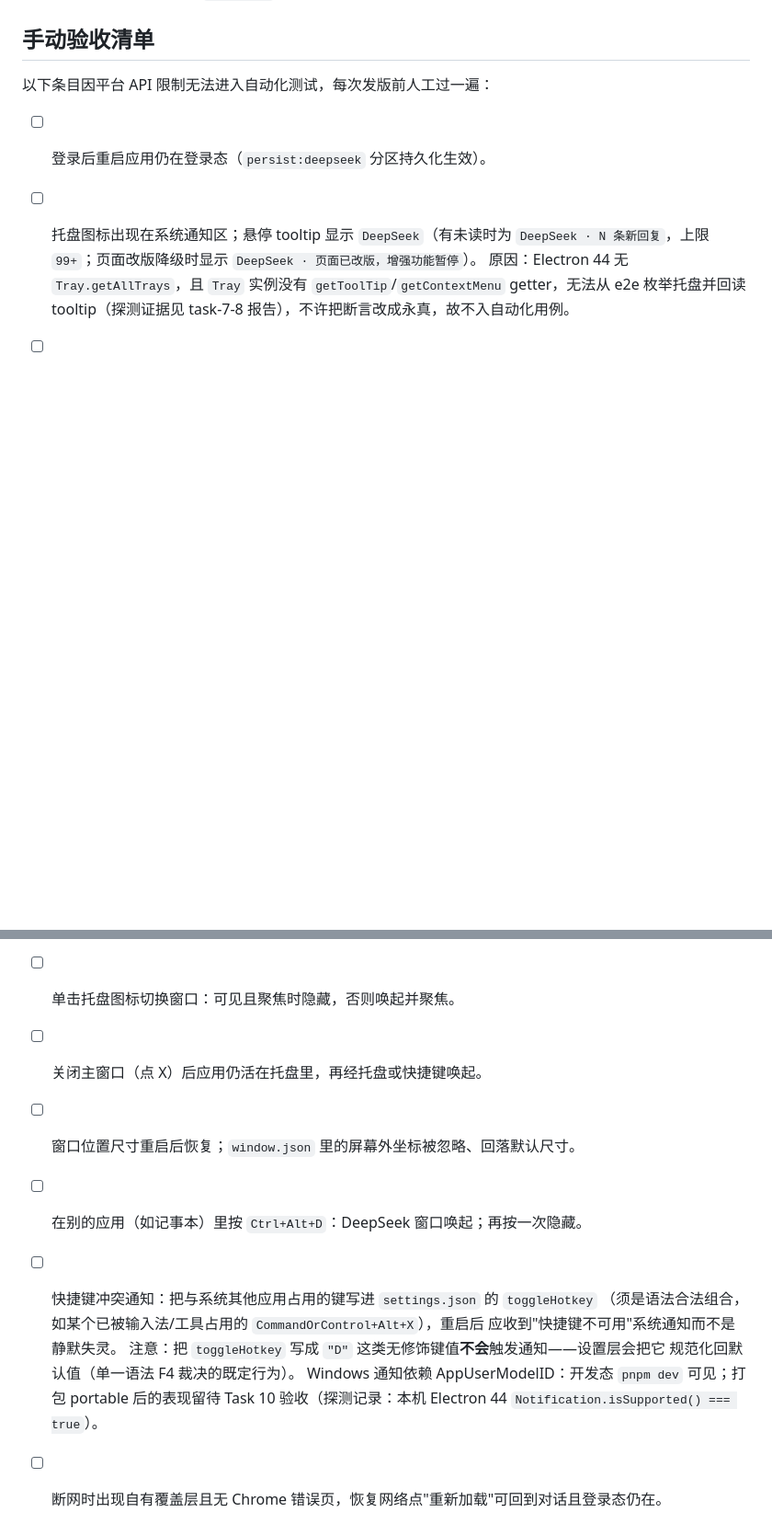
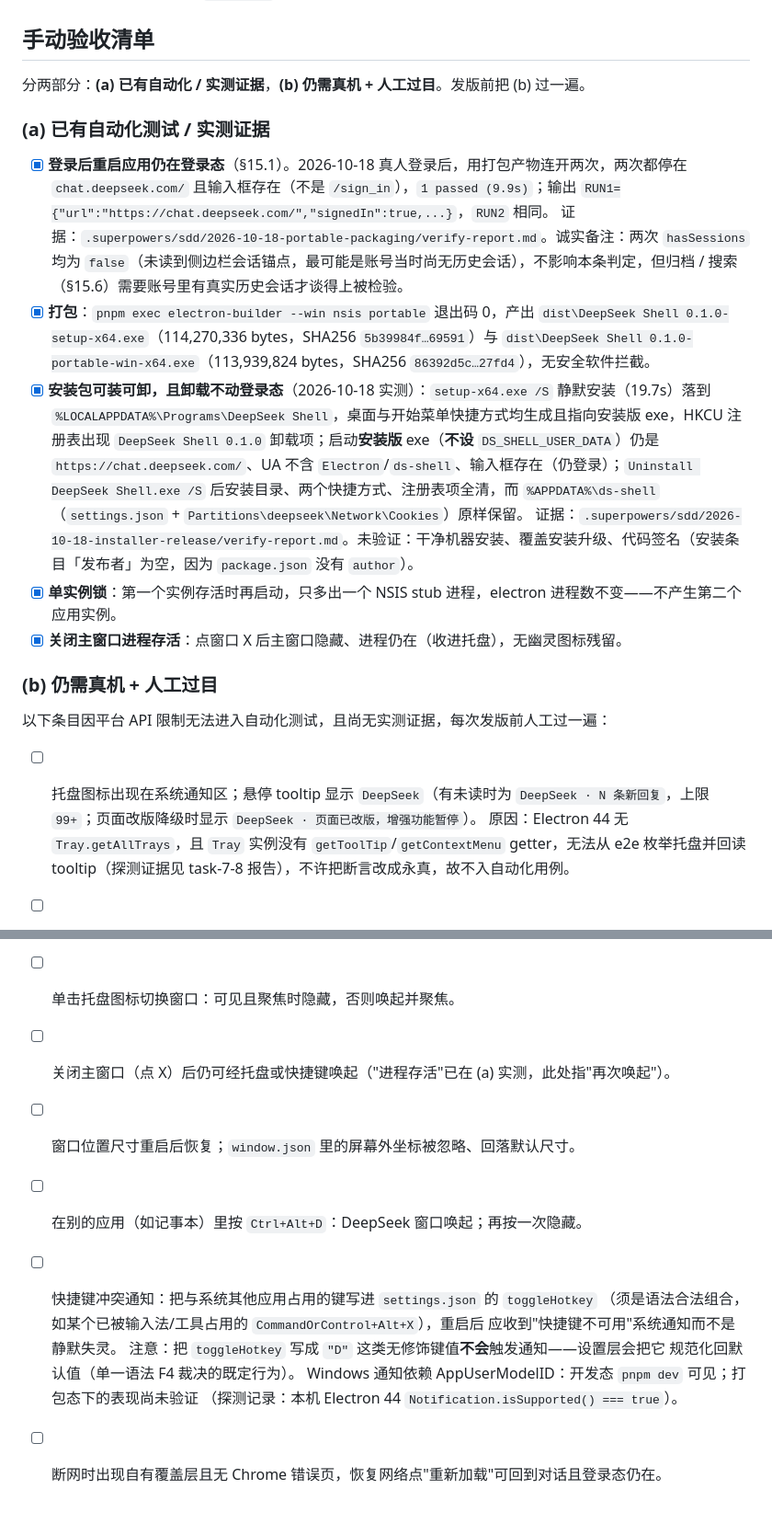
Before and after one commit to LeeX852/deepseek-client, a Markdown page: README.md, 2 parts joined by grey strips. Shown at 92% size. GitHub-like rendering; blank space fills up the shorter version.

```diff
--- a/README.md
+++ b/README.md
@@ -57,14 +73,27 @@ pnpm exec electron-builder --win portable
 
 ## 手动验收清单
 
-以下条目因平台 API 限制无法进入自动化测试，每次发版前人工过一遍：
+分两部分：**(a) 已有自动化 / 实测证据**，**(b) 仍需真机 + 人工过目**。发版前把 (b) 过一遍。
 
-- [ ] 登录后重启应用仍在登录态（`persist:deepseek` 分区持久化生效）。
+### (a) 已有自动化测试 / 实测证据
+
+- [x] **登录后重启应用仍在登录态**（§15.1）。2026-10-18 真人登录后，用打包产物连开两次，两次都停在 `chat.deepseek.com/` 且输入框存在（不是 `/sign_in`），`1 passed (9.9s)`；输出 `RUN1={"url":"https://chat.deepseek.com/","signedIn":true,...}`，`RUN2` 相同。
+  证据：`.superpowers/sdd/2026-10-18-portable-packaging/verify-report.md`。诚实备注：两次 `hasSessions` 均为 `false`（未读到侧边栏会话锚点，最可能是账号当时尚无历史会话），不影响本条判定，但归档 / 搜索（§15.6）需要账号里有真实历史会话才谈得上被检验。
+- [x] **打包**：`pnpm exec electron-builder --win nsis portable` 退出码 0，产出 `dist\DeepSeek Shell 0.1.0-setup-x64.exe`（114,270,336 bytes，SHA256 `5b39984f…69591`）与 `dist\DeepSeek Shell 0.1.0-portable-win-x64.exe`（113,939,824 bytes，SHA256 `86392d5c…27fd4`），无安全软件拦截。
+- [x] **安装包可装可卸，且卸载不动登录态**（2026-10-18 实测）：`setup-x64.exe /S` 静默安装（19.7s）落到 `%LOCALAPPDATA%\Programs\DeepSeek Shell`，桌面与开始菜单快捷方式均生成且指向安装版 exe，HKCU 注册表出现 `DeepSeek Shell 0.1.0` 卸载项；启动**安装版** exe（**不设** `DS_SHELL_USER_DATA`）仍是 `https://chat.deepseek.com/`、UA 不含 `Electron`/`ds-shell`、输入框存在（仍登录）；`Uninstall DeepSeek Shell.exe /S` 后安装目录、两个快捷方式、注册表项全清，而 `%APPDATA%\ds-shell`（`settings.json` + `Partitions\deepseek\Network\Cookies`）原样保留。
+  证据：`.superpowers/sdd/2026-10-18-installer-release/verify-report.md`。未验证：干净机器安装、覆盖安装升级、代码签名（安装条目「发布者」为空，因为 `package.json` 没有 `author`）。
+- [x] **单实例锁**：第一个实例存活时再启动，只多出一个 NSIS stub 进程，electron 进程数不变——不产生第二个应用实例。
+- [x] **关闭主窗口进程存活**：点窗口 X 后主窗口隐藏、进程仍在（收进托盘），无幽灵图标残留。
+
+### (b) 仍需真机 + 人工过目
+
+以下条目因平台 API 限制无法进入自动化测试，且尚无实测证据，每次发版前人工过一遍：
+
 - [ ] 托盘图标出现在系统通知区；悬停 tooltip 显示 `DeepSeek`（有未读时为 `DeepSeek · N 条新回复`，上限 `99+`；页面改版降级时显示 `DeepSeek · 页面已改版，增强功能暂停`）。
   原因：Electron 44 无 `Tray.getAllTrays`，且 `Tray` 实例没有 `getToolTip`/`getContextMenu` getter，无法从 e2e 枚举托盘并回读 tooltip（探测证据见 task-7-8 报告），不许把断言改成永真，故不入自动化用例。
 - [ ] 托盘右键菜单恰为三项且顺序固定：`显示 / 隐藏窗口`、`打开设置文件`、`退出（结束进程）`；点击"退出"进程真正结束（可取消退出被禁止：Task 6 的 quitters/quitEmitted 是进程级永久闩）。
 - [ ] 单击托盘图标切换窗口：可见且聚焦时隐藏，否则唤起并聚焦。
-- [ ] 关闭主窗口（点 X）后应用仍活在托盘里，再经托盘或快捷键唤起。
+- [ ] 关闭主窗口（点 X）后仍可经托盘或快捷键唤起（"进程存活"已在 (a) 实测，此处指"再次唤起"）。
 - [ ] 窗口位置尺寸重启后恢复；`window.json` 里的屏幕外坐标被忽略、回落默认尺寸。
 - [ ] 在别的应用（如记事本）里按 `Ctrl+Alt+D`：DeepSeek 窗口唤起；再按一次隐藏。
 - [ ] 快捷键冲突通知：把与系统其他应用占用的键写进 `settings.json` 的 `toggleHotkey`
@@ -72,6 +101,6 @@ pnpm exec electron-builder --win portable
   应收到"快捷键不可用"系统通知而不是静默失灵。
   注意：把 `toggleHotkey` 写成 `"D"` 这类无修饰键值**不会**触发通知——设置层会把它
   规范化回默认值（单一语法 F4 裁决的既定行为）。
-  Windows 通知依赖 AppUserModelID：开发态 `pnpm dev` 可见；打包 portable 后的表现留待
-  Task 10 验收（探测记录：本机 Electron 44 `Notification.isSupported() === true`）。
+  Windows 通知依赖 AppUserModelID：开发态 `pnpm dev` 可见；打包态下的表现尚未验证
+  （探测记录：本机 Electron 44 `Notification.isSupported() === true`）。
 - [ ] 断网时出现自有覆盖层且无 Chrome 错误页，恢复网络点"重新加载"可回到对话且登录态仍在。
```
Also changed, not shown: other parts of README.md (+25 -9 lines), 1 other file.
